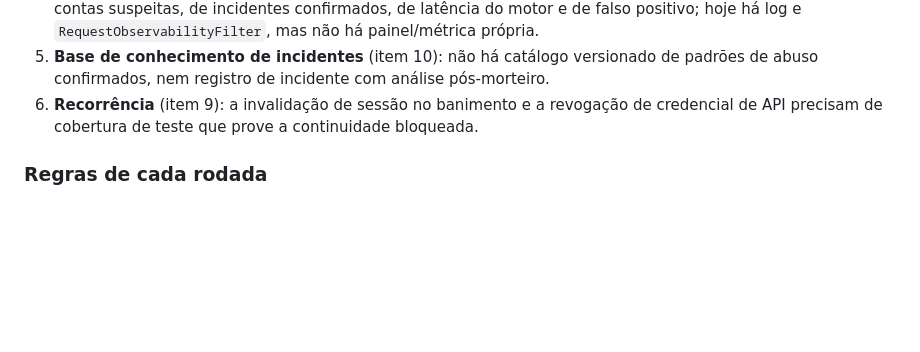
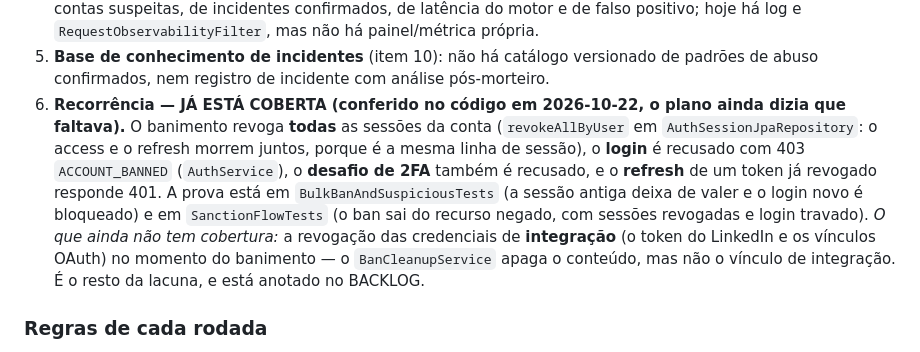
Before and after one commit to GustavoMartins123/enois-backend, a Markdown page: docs/PLANO_SEGURANCA_HUMANA.md, the part around the change. Drawn GitHub-style; blank space fills up the shorter version.

```diff
--- a/docs/PLANO_SEGURANCA_HUMANA.md
+++ b/docs/PLANO_SEGURANCA_HUMANA.md
@@ -63,8 +63,16 @@ anteriores e o trabalho de verdade agora é fechar as lacunas, não refazer o qu
    positivo; hoje há log e `RequestObservabilityFilter`, mas não há painel/métrica própria.
 5. **Base de conhecimento de incidentes** (item 10): não há catálogo versionado de padrões de abuso
    confirmados, nem registro de incidente com análise pós-morteiro.
-6. **Recorrência** (item 9): a invalidação de sessão no banimento e a revogação de credencial de
-   API precisam de cobertura de teste que prove a continuidade bloqueada.
+6. **Recorrência — JÁ ESTÁ COBERTA (conferido no código em 2026-10-22, o plano ainda dizia
+   que faltava).** O banimento revoga **todas** as sessões da conta (`revokeAllByUser` em
+   `AuthSessionJpaRepository`: o access e o refresh morrem juntos, porque é a mesma linha de
+   sessão), o **login** é recusado com 403 `ACCOUNT_BANNED` (`AuthService`), o **desafio de 2FA**
+   também é recusado, e o **refresh** de um token já revogado responde 401. A prova está em
+   `BulkBanAndSuspiciousTests` (a sessão antiga deixa de valer e o login novo é bloqueado) e em
+   `SanctionFlowTests` (o ban sai do recurso negado, com sessões revogadas e login travado).
+   *O que ainda não tem cobertura:* a revogação das credenciais de **integração** (o token do
+   LinkedIn e os vínculos OAuth) no momento do banimento — o `BanCleanupService` apaga o
+   conteúdo, mas não o vínculo de integração. É o resto da lacuna, e está anotado no BACKLOG.
 
 ### Regras de cada rodada
 - Uma lacuna por vez, a de maior impacto, com código de verdade e teste novo (nunca desativar
```
Also changed, not shown: docs/BACKLOG.md (+10 -0 lines), docs/MONITORAMENTO.md (+4 -0 lines).
